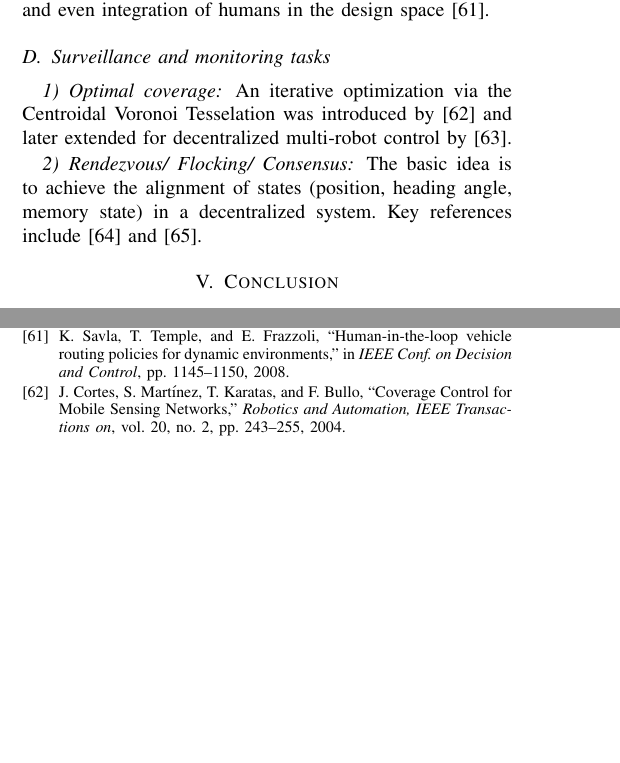
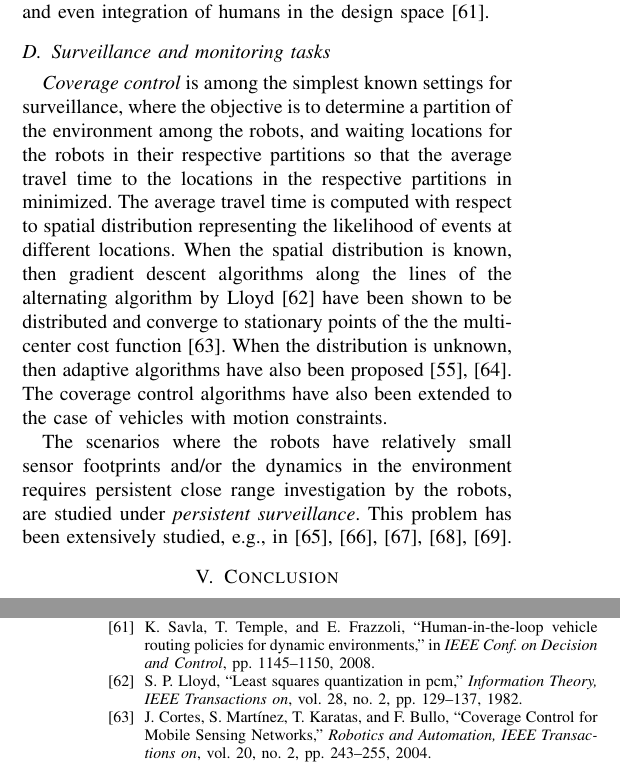
Before and after one commit to javieralonso/swarmOptimPaper, a LaTeX paper (swarmOptimTutorial.tex, which reads secs/04-literatureB.tex): two parts of the columns of pages 4 and 5 of 6 before the commit and two parts of the columns of pages 4 and 6 of 6 after it, joined at a grey line, cut so that both start at the same text, the shorter picture padded with empty space. Compiled offline with pdfLaTeX.

Commit message:
updating the surveillance subsection

```diff
--- a/secs/04-literatureB.tex
+++ b/secs/04-literatureB.tex
@@ -51,8 +51,11 @@ space \cite{Savla.Temple.ea:CDC08}.
 
 %%%%%%%%%%%%%%%%%%%%%%%%%%%%%%%%%%%%%%%%%%%%%%%%%%%%%
 \subsection{Surveillance and monitoring tasks}
+\emph{Coverage control} is among the simplest known settings for surveillance, where the objective is to determine a partition of the environment among the robots, and waiting locations for the robots in their respective partitions so that the average travel time to the locations in the respective partitions in minimized. The average travel time is computed with respect to spatial distribution representing the likelihood of events at different locations. When the spatial distribution is known, then gradient descent algorithms along the lines of the alternating algorithm by Lloyd~\cite{Lloyd:82} have been shown to be distributed and converge to stationary points of the the multi-center cost function~\cite{cortes04}. When the distribution is unknown, then adaptive algorithms have also been proposed~\cite{Arsie.Savla.ea:TAC09,Schwager:2009fz}. The coverage control algorithms have also been extended to the case of vehicles with motion constraints.
 
-\subsubsection{Optimal coverage}
-An iterative optimization via the Centroidal Voronoi Tesselation was introduced by~\cite{cortes04} and later extended for decentralized multi-robot control by~\cite{Schwager:2009fz}.
+The scenarios where the robots have relatively small sensor footprints and/or the dynamics in the environment requires persistent close range investigation by the robots, are studied under  \emph{persistent surveillance}. This problem has been extensively studied, e.g., in \cite{Huynh.Enright.ea:10,Smith.Schwager.ea:11,Smith.Schwager.ea:12,Enright.Frazzoli:12,Yu.Schwager.ea:14}.
 
-\subsubsection{Rendezvous/ Flocking/ Consensus} The basic idea is to achieve the alignment of states (position, heading angle, memory state) in a decentralized system. Key references include \cite{Cortes.Martinez.ea:06} and \cite{Jadbabaie.Lin.ea:03}.
+%\subsubsection{Optimal coverage}
+%An iterative optimization via the Centroidal Voronoi Tesselation was introduced by~\cite{cortes04} and later extended for decentralized multi-robot control by~\cite{Schwager:2009fz}.
+
+%\subsubsection{Rendezvous/ Flocking/ Consensus} The basic idea is to achieve the alignment of states (position, heading angle, memory state) in a decentralized system. Key references include \cite{Cortes.Martinez.ea:06} and \cite{Jadbabaie.Lin.ea:03}.
```
